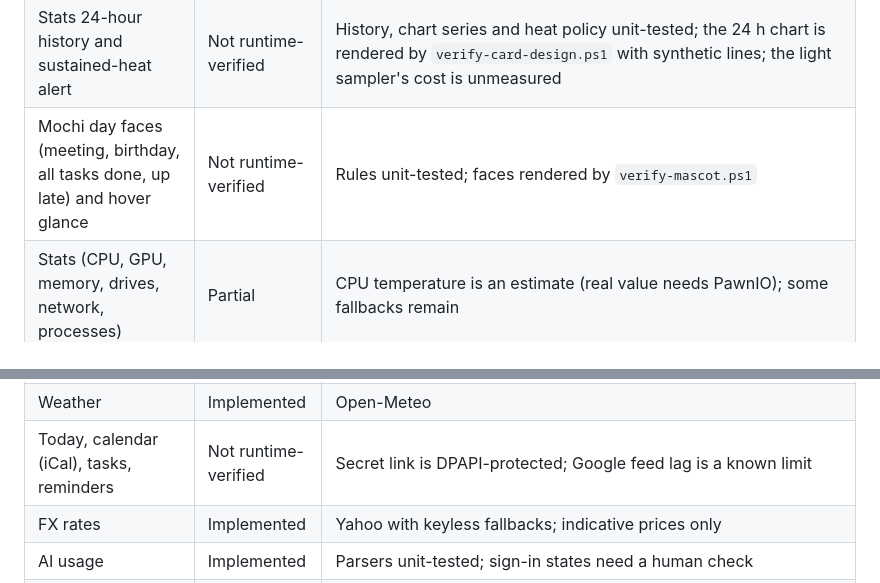
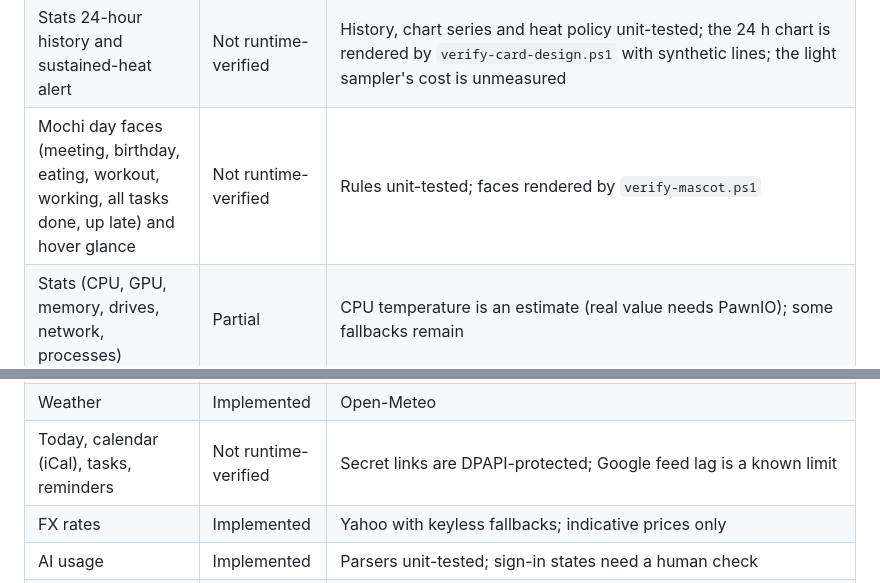
Before and after one commit to sleepisfun17/MochiDock, a Markdown page: docs/README.md, 2 parts joined by grey strips. GitHub-like rendering.

```diff
--- a/docs/README.md
+++ b/docs/README.md
@@ -83,7 +83,7 @@ Captures and reports are written under `MochiDock/obj/`. Capturing the README sc
 | Apps card (other apps' toasts) | Not runtime-verified | Filter unit-tested and card rendered; shares the Discord listener, so the same access caveat applies |
 | Rain soon notice | Not runtime-verified | Policy unit-tested; the Open-Meteo 15-minute fields were checked against the live API |
 | Stats 24-hour history and sustained-heat alert | Not runtime-verified | History, chart series and heat policy unit-tested; the 24 h chart is rendered by `verify-card-design.ps1` with synthetic lines; the light sampler's cost is unmeasured |
-| Mochi day faces (meeting, birthday, all tasks done, up late) and hover glance | Not runtime-verified | Rules unit-tested; faces rendered by `verify-mascot.ps1` |
+| Mochi day faces (meeting, birthday, eating, workout, working, all tasks done, up late) and hover glance | Not runtime-verified | Rules unit-tested; faces rendered by `verify-mascot.ps1` |
 | Stats (CPU, GPU, memory, drives, network, processes) | Partial | CPU temperature is an estimate (real value needs PawnIO); some fallbacks remain |
 | Battery page and wireless device batteries | Not runtime-verified | One mouse verified on hardware; LAMZU small dongle (Areson 25A7:FA7C) read by a probe, not in the running app; Logitech HID++ untested |
 | Gaming readout, profiles, summaries, ping | Not runtime-verified | Needs admin for ETW FPS; PUBG API and League local API untested in real games |
@@ -91,7 +91,7 @@ Captures and reports are written under `MochiDock/obj/`. Capturing the README sc
 | Window-size shortcuts (Ctrl+Alt+1-4, flip Ctrl+Alt+F) | Not runtime-verified | Core rules unit-tested; Settings rows not rendered by a harness |
 | Prayer (Aladhan, timeline, reminders, Tone/Silent) | Implemented | Audio and lock/resume checks are manual |
 | Weather | Implemented | Open-Meteo |
-| Today, calendar (iCal), tasks, reminders | Not runtime-verified | Secret link is DPAPI-protected; Google feed lag is a known limit |
+| Today, calendar (iCal), tasks, reminders | Not runtime-verified | Secret links are DPAPI-protected; Google feed lag is a known limit |
 | FX rates | Implemented | Yahoo with keyless fallbacks; indicative prices only |
 | AI usage | Implemented | Parsers unit-tested; sign-in states need a human check |
 | Pomodoro, Clipboard, Script, Downloads | Implemented | Downloads need yt-dlp and ffmpeg |
```
Also changed, not shown: README.md (+6 -6 lines), docs/images/mochi-moods-default.png, 3 other files.
